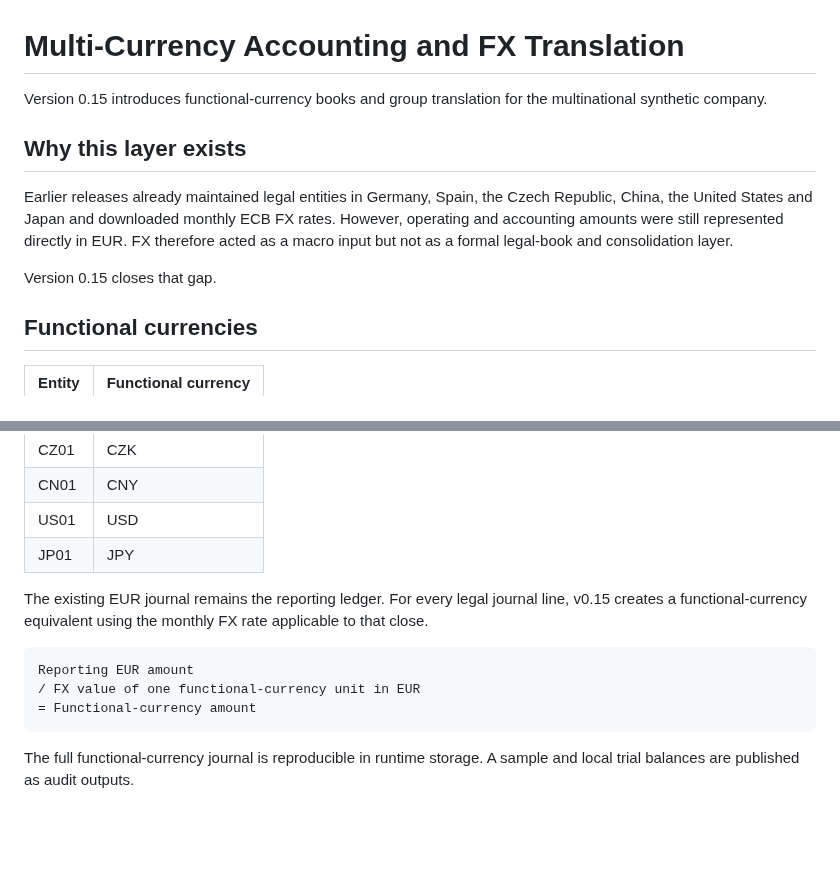
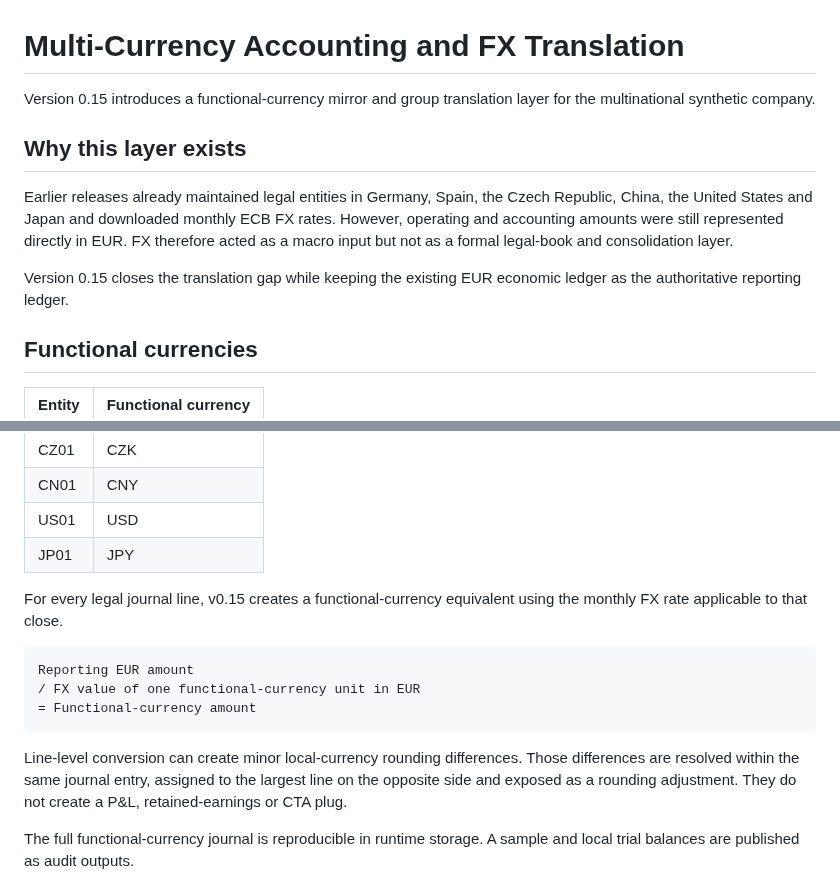
Before and after one commit to raul-s-c/enterprise-finance-command-center, a Markdown page: docs/multicurrency-fx.md, 2 parts joined by grey strips. Rendered like a GitHub page; blank space fills up the shorter version.

````diff
--- a/docs/multicurrency-fx.md
+++ b/docs/multicurrency-fx.md
@@ -1,12 +1,12 @@
 # Multi-Currency Accounting and FX Translation
 
-Version 0.15 introduces functional-currency books and group translation for the multinational synthetic company.
+Version 0.15 introduces a functional-currency mirror and group translation layer for the multinational synthetic company.
 
 ## Why this layer exists
 
 Earlier releases already maintained legal entities in Germany, Spain, the Czech Republic, China, the United States and Japan and downloaded monthly ECB FX rates. However, operating and accounting amounts were still represented directly in EUR. FX therefore acted as a macro input but not as a formal legal-book and consolidation layer.
 
-Version 0.15 closes that gap.
+Version 0.15 closes the translation gap while keeping the existing EUR economic ledger as the authoritative reporting ledger.
 
 ## Functional currencies
 
@@ -19,13 +19,15 @@ Version 0.15 closes that gap.
 | US01 | USD |
 | JP01 | JPY |
 
-The existing EUR journal remains the reporting ledger. For every legal journal line, v0.15 creates a functional-currency equivalent using the monthly FX rate applicable to that close.
+For every legal journal line, v0.15 creates a functional-currency equivalent using the monthly FX rate applicable to that close.
 
 ```text
 Reporting EUR amount
 / FX value of one functional-currency unit in EUR
 = Functional-currency amount
 ```
+
+Line-level conversion can create minor local-currency rounding differences. Those differences are resolved within the same journal entry, assigned to the largest line on the opposite side and exposed as a rounding adjustment. They do not create a P&L, retained-earnings or CTA plug.
 
 The full functional-currency journal is reproducible in runtime storage. A sample and local trial balances are published as audit outputs.
 
````
Also changed, not shown: other parts of docs/multicurrency-fx.md (+13 -11 lines).
